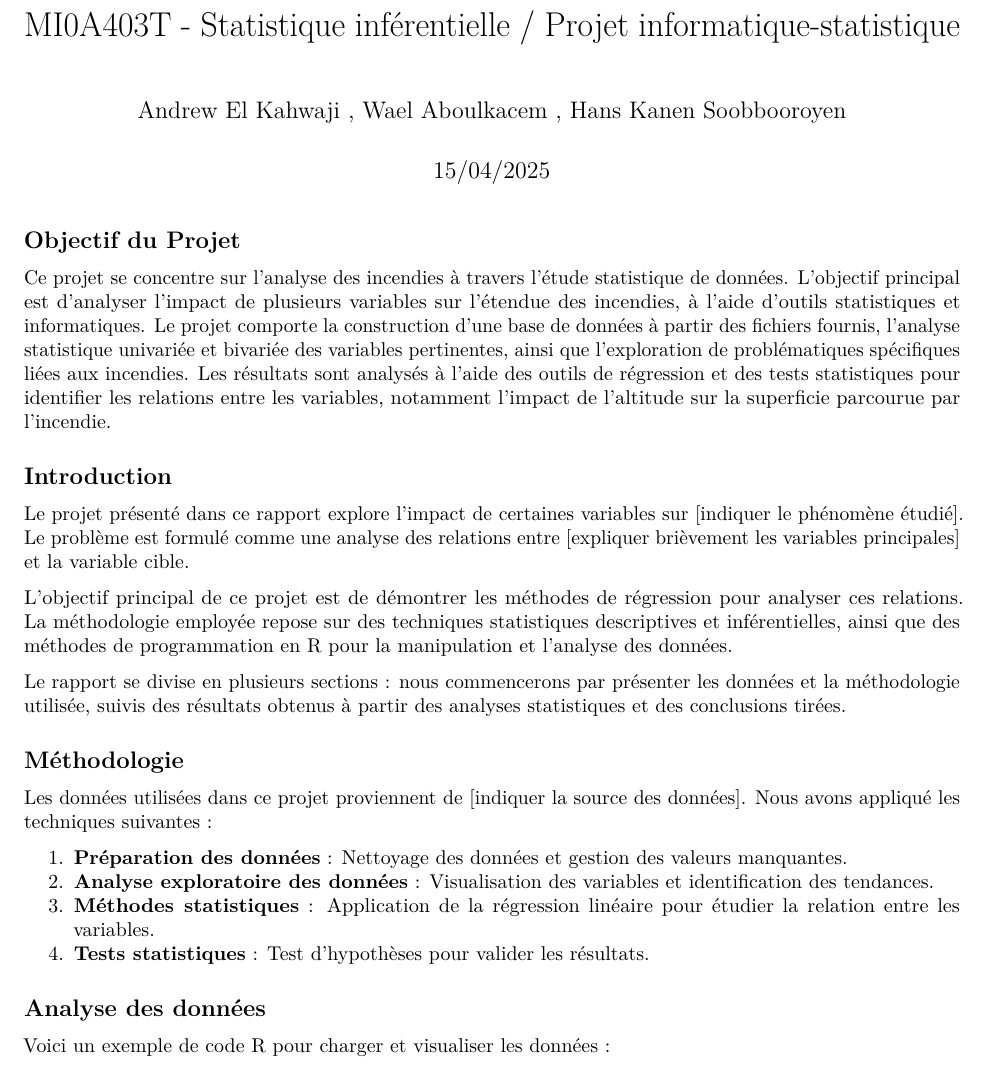
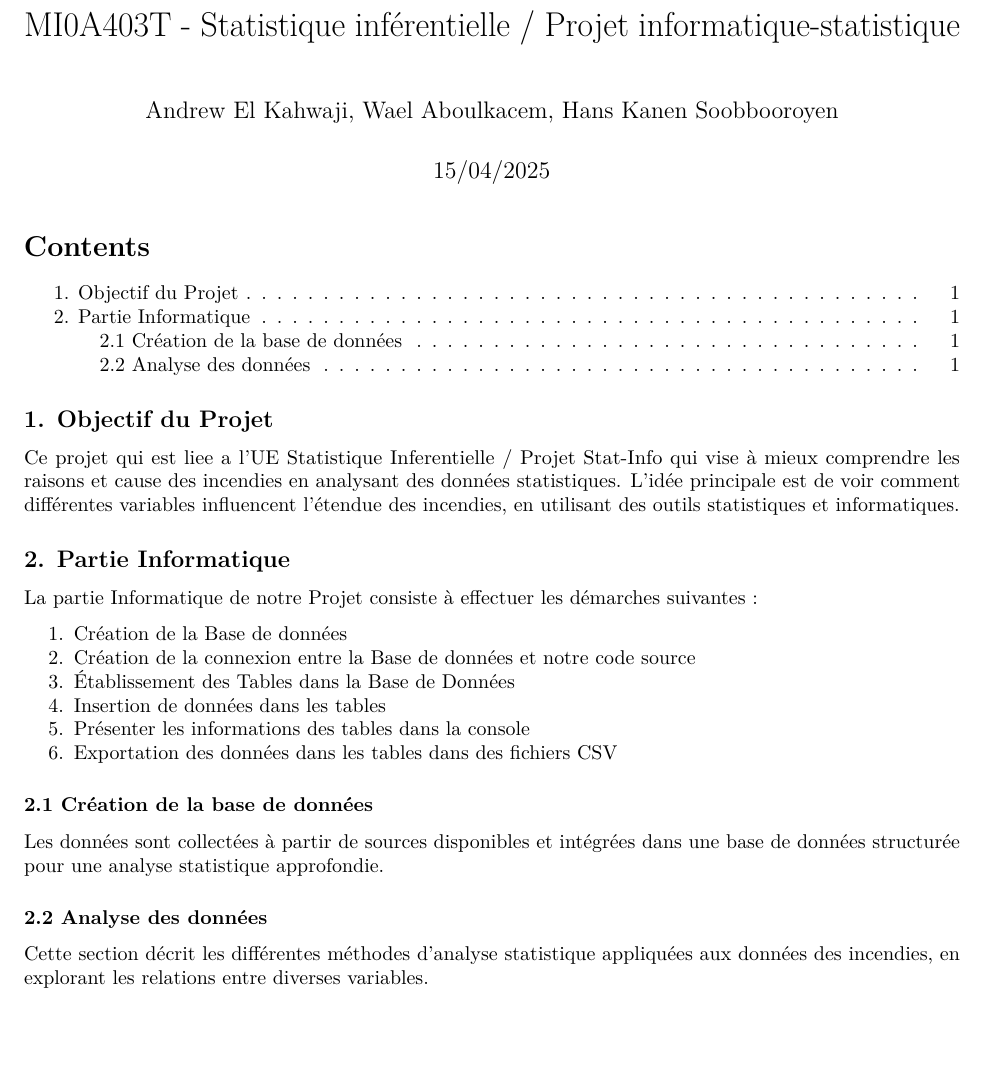
Before and after one commit to andrewelkahwaji24/ProjetStatInfoUT2, an R Markdown document (Data/Rapport.Rmd): part of the page, cut so that both start at the same text, the shorter picture padded with empty space. Rendered offline with R 4.5, knitr and Pandoc, then LaTeX, with nearby package versions.

Commit message:
Started working on the report and the presentation

```diff
--- a/Data/Rapport.Rmd
+++ b/Data/Rapport.Rmd
@@ -1,9 +1,6 @@
 ---
 title: "MI0A403T - Statistique inférentielle / Projet informatique-statistique"
-author: "Andrew El Kahwaji , Wael Aboulkacem  , Hans Kanen Soobbooroyen"
+author: "Andrew El Kahwaji, Wael Aboulkacem, Hans Kanen Soobbooroyen"
 date: "15/04/2025"
 output:
-  pdf_document: default
-  html_document: default
-  toc: true
-  toc_depth: 3
+  pdf_document:
@@ -10,26 +12,24 @@ output:
 ---
 
-## Objectif du Projet
+## 1. Objectif du Projet
 
-Ce projet se concentre sur l'analyse des incendies à travers l'étude statistique de données. L'objectif principal est d'analyser l'impact de plusieurs variables sur l'étendue des incendies, à l'aide d'outils statistiques et informatiques. Le projet comporte la construction d'une base de données à partir des fichiers fournis, l'analyse statistique univariée et bivariée des variables pertinentes, ainsi que l'exploration de problématiques spécifiques liées aux incendies. Les résultats sont analysés à l'aide des outils de régression et des tests statistiques pour identifier les relations entre les variables, notamment l'impact de l'altitude sur la superficie parcourue par l'incendie.
+Ce projet qui est liee a l'UE Statistique Inferentielle / Projet Stat-Info qui vise à mieux comprendre les raisons et cause des incendies en analysant des données statistiques. L'idée principale est de voir comment différentes variables influencent l'étendue des incendies, en utilisant des outils statistiques et informatiques.
 
-## Introduction
+## 2. Partie Informatique
 
-Le projet présenté dans ce rapport explore l'impact de certaines variables sur [indiquer le phénomène étudié]. Le problème est formulé comme une analyse des relations entre [expliquer brièvement les variables principales] et la variable cible.
+La partie Informatique de notre Projet consiste à effectuer les démarches suivantes :
 
-L'objectif principal de ce projet est de démontrer les méthodes de régression pour analyser ces relations. La méthodologie employée repose sur des techniques statistiques descriptives et inférentielles, ainsi que des méthodes de programmation en R pour la manipulation et l'analyse des données.
+1. Création de la Base de données
+2. Création de la connexion entre la Base de données et notre code source
+3. Établissement des Tables dans la Base de Données
+4. Insertion de données dans les tables
+5. Présenter les informations des tables dans la console
+6. Exportation des données dans les tables dans des fichiers CSV
 
-Le rapport se divise en plusieurs sections : nous commencerons par présenter les données et la méthodologie utilisée, suivis des résultats obtenus à partir des analyses statistiques et des conclusions tirées.
+### 2.1 Création de la base de données
 
-## Méthodologie
+Les données sont collectées à partir de sources disponibles et intégrées dans une base de données structurée pour une analyse statistique approfondie.
 
-Les données utilisées dans ce projet proviennent de [indiquer la source des données]. Nous avons appliqué les techniques suivantes :
+### 2.2 Analyse des données
 
-1. **Préparation des données** : Nettoyage des données et gestion des valeurs manquantes.
-2. **Analyse exploratoire des données** : Visualisation des variables et identification des tendances.
-3. **Méthodes statistiques** : Application de la régression linéaire pour étudier la relation entre les variables.
-4. **Tests statistiques** : Test d'hypothèses pour valider les résultats.
-
-## Analyse des données
-
-Voici un exemple de code R pour charger et visualiser les données :
+Cette section décrit les différentes méthodes d’analyse statistique appliquées aux données des incendies, en explorant les relations entre diverses variables.
```
Also changed, not shown: Data/Rapport.Rmd (5 more changed lines).
